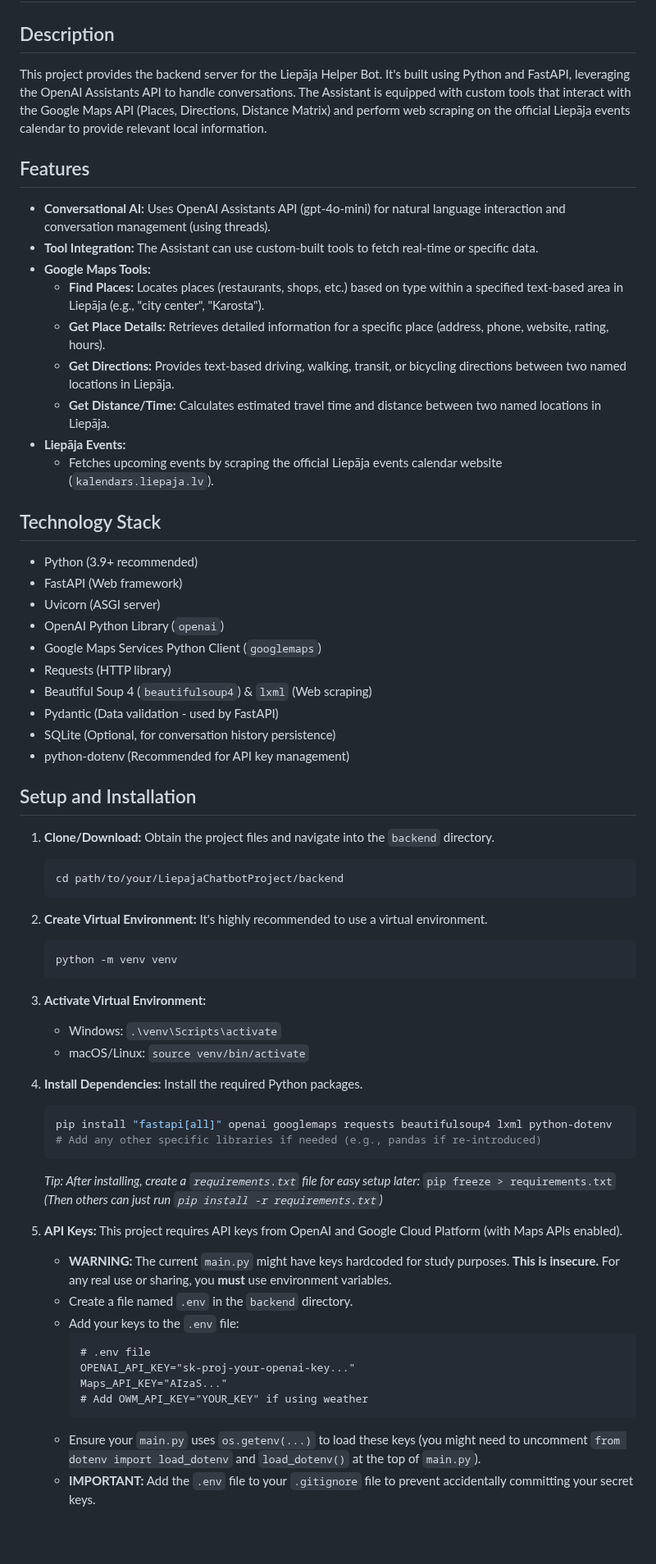
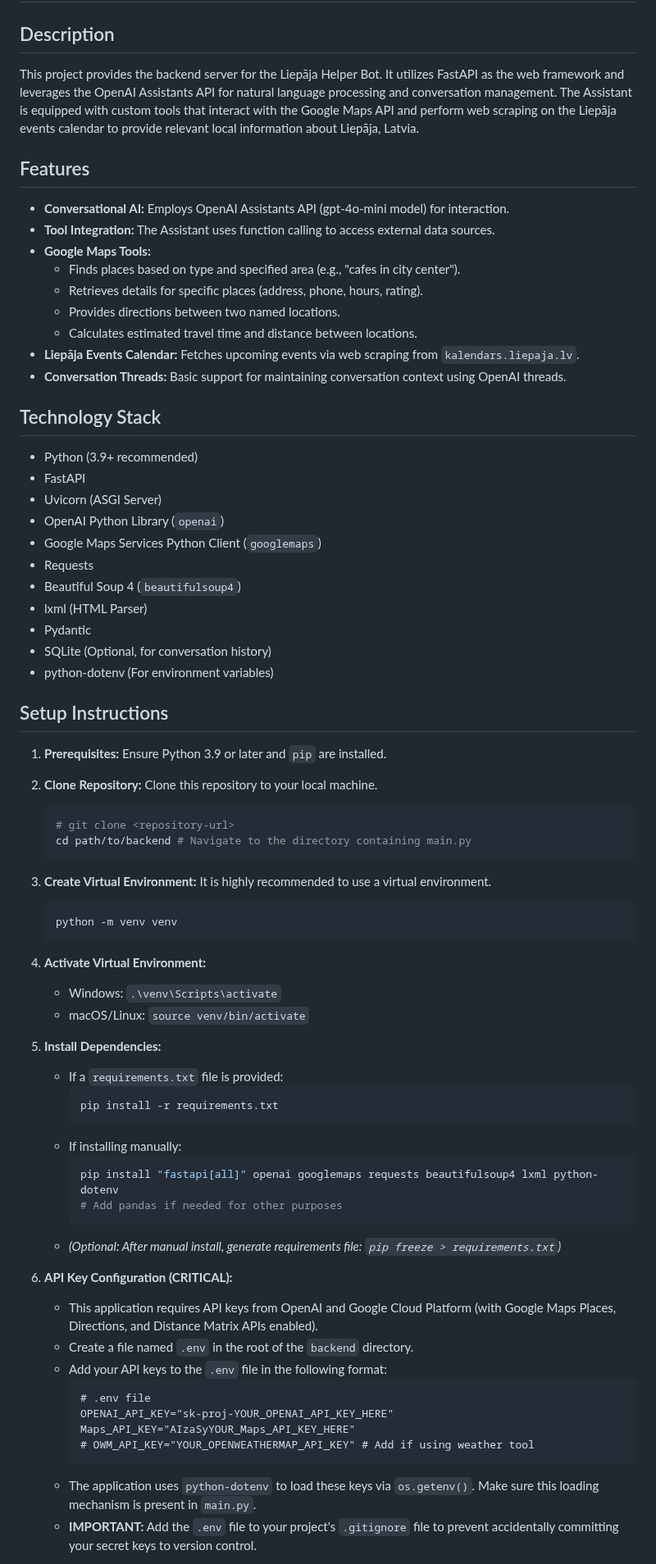
Before and after one commit to MrCactuss/Ai_Powered_App_Project, a Markdown page: chatBot/README.md, the part around one of its changes. Shown at 82% size. GitHub-like rendering; blank space fills up the shorter version.

````diff
--- a/chatBot/README.md
+++ b/chatBot/README.md
@@ -2,68 +2,75 @@
 
 ## Description
 
-This project provides the backend server for the Liepāja Helper Bot. It's built using Python and FastAPI, leveraging the OpenAI Assistants API to handle conversations. The Assistant is equipped with custom tools that interact with the Google Maps API (Places, Directions, Distance Matrix) and perform web scraping on the official Liepāja events calendar to provide relevant local information.
+This project provides the backend server for the Liepāja Helper Bot. It utilizes FastAPI as the web framework and leverages the OpenAI Assistants API for natural language processing and conversation management. The Assistant is equipped with custom tools that interact with the Google Maps API and perform web scraping on the Liepāja events calendar to provide relevant local information about Liepāja, Latvia.
 
 ## Features
 
-* **Conversational AI:** Uses OpenAI Assistants API (gpt-4o-mini) for natural language interaction and conversation management (using threads).
-* **Tool Integration:** The Assistant can use custom-built tools to fetch real-time or specific data.
+* **Conversational AI:** Employs OpenAI Assistants API (gpt-4o-mini model) for interaction.
+* **Tool Integration:** The Assistant uses function calling to access external data sources.
 * **Google Maps Tools:**
-    * **Find Places:** Locates places (restaurants, shops, etc.) based on type within a specified text-based area in Liepāja (e.g., "city center", "Karosta").
-    * **Get Place Details:** Retrieves detailed information for a specific place (address, phone, website, rating, hours).
-    * **Get Directions:** Provides text-based driving, walking, transit, or bicycling directions between two named locations in Liepāja.
-    * **Get Distance/Time:** Calculates estimated travel time and distance between two named locations in Liepāja.
-* **Liepāja Events:**
-    * Fetches upcoming events by scraping the official Liepāja events calendar website (`kalendars.liepaja.lv`).
+    * Finds places based on type and specified area (e.g., "cafes in city center").
+    * Retrieves details for specific places (address, phone, hours, rating).
+    * Provides directions between two named locations.
+    * Calculates estimated travel time and distance between locations.
+* **Liepāja Events Calendar:** Fetches upcoming events via web scraping from `kalendars.liepaja.lv`.
+* **Conversation Threads:** Basic support for maintaining conversation context using OpenAI threads.
 
 ## Technology Stack
 
 * Python (3.9+ recommended)
-* FastAPI (Web framework)
-* Uvicorn (ASGI server)
+* FastAPI
+* Uvicorn (ASGI Server)
 * OpenAI Python Library (`openai`)
 * Google Maps Services Python Client (`googlemaps`)
-* Requests (HTTP library)
-* Beautiful Soup 4 (`beautifulsoup4`) & `lxml` (Web scraping)
-* Pydantic (Data validation - used by FastAPI)
-* SQLite (Optional, for conversation history persistence)
-* python-dotenv (Recommended for API key management)
+* Requests
+* Beautiful Soup 4 (`beautifulsoup4`)
+* lxml (HTML Parser)
+* Pydantic
+* SQLite (Optional, for conversation history)
+* python-dotenv (For environment variables)
 
-## Setup and Installation
+## Setup Instructions
 
-1.  **Clone/Download:** Obtain the project files and navigate into the `backend` directory.
+1.  **Prerequisites:** Ensure Python 3.9 or later and `pip` are installed.
+
+2.  **Clone Repository:** Clone this repository to your local machine.
     ```bash
-    cd path/to/your/LiepajaChatbotProject/backend
+    # git clone <repository-url>
+    cd path/to/backend # Navigate to the directory containing main.py
     ```
 
-2.  **Create Virtual Environment:** It's highly recommended to use a virtual environment.
+3.  **Create Virtual Environment:** It is highly recommended to use a virtual environment.
     ```bash
     python -m venv venv
     ```
 
-3.  **Activate Virtual Environment:**
+4.  **Activate Virtual Environment:**
     * Windows: `.\venv\Scripts\activate`
     * macOS/Linux: `source venv/bin/activate`
 
-4.  **Install Dependencies:** Install the required Python packages.
-    ```bash
-    pip install "fastapi[all]" openai googlemaps requests beautifulsoup4 lxml python-dotenv
-    # Add any other specific libraries if needed (e.g., pandas if re-introduced)
-    ```
-    *Tip: After installing, create a `requirements.txt` file for easy setup later:*
-    `pip freeze > requirements.txt`
-    *(Then others can just run `pip install -r requirements.txt`)*
+5.  **Install Dependencies:**
+    * If a `requirements.txt` file is provided:
+        ```bash
+        pip install -r requirements.txt
+        ```
+    * If installing manually:
+        ```bash
+        pip install "fastapi[all]" openai googlemaps requests beautifulsoup4 lxml python-dotenv
+        # Add pandas if needed for other purposes
+        ```
+    * *(Optional: After manual install, generate requirements file: `pip freeze > requirements.txt`)*
 
-5.  **API Keys:** This project requires API keys from OpenAI and Google Cloud Platform (with Maps APIs enabled).
-    * **WARNING:** The current `main.py` might have keys hardcoded for study purposes. **This is insecure.** For any real use or sharing, you **must** use environment variables.
-    * Create a file named `.env` in the `backend` directory.
-    * Add your keys to the `.env` file:
+6.  **API Key Configuration (CRITICAL):**
+    * This application requires API keys from OpenAI and Google Cloud Platform (with Google Maps Places, Directions, and Distance Matrix APIs enabled).
+    * Create a file named `.env` in the root of the `backend` directory.
+    * Add your API keys to the `.env` file in the following format:
         ```dotenv
         # .env file
-        OPENAI_API_KEY="sk-proj-your-openai-key..."
-        Maps_API_KEY="AIzaS..."
-        # Add OWM_API_KEY="YOUR_KEY" if using weather
+        OPENAI_API_KEY="sk-proj-YOUR_OPENAI_API_KEY_HERE"
+        Maps_API_KEY="AIzaSyYOUR_Maps_API_KEY_HERE"
+        # OWM_API_KEY="YOUR_OPENWEATHERMAP_API_KEY" # Add if using weather tool
         ```
-    * Ensure your `main.py` uses `os.getenv(...)` to load these keys (you might need to uncomment `from dotenv import load_dotenv` and `load_dotenv()` at the top of `main.py`).
-    * **IMPORTANT:** Add the `.env` file to your `.gitignore` file to prevent accidentally committing your secret keys.
+    * The application uses `python-dotenv` to load these keys via `os.getenv()`. Make sure this loading mechanism is present in `main.py`.
+    * **IMPORTANT:** Add the `.env` file to your project's `.gitignore` file to prevent accidentally committing your secret keys to version control.
 
````
Also changed, not shown: other parts of chatBot/README.md (+17 -16 lines).
